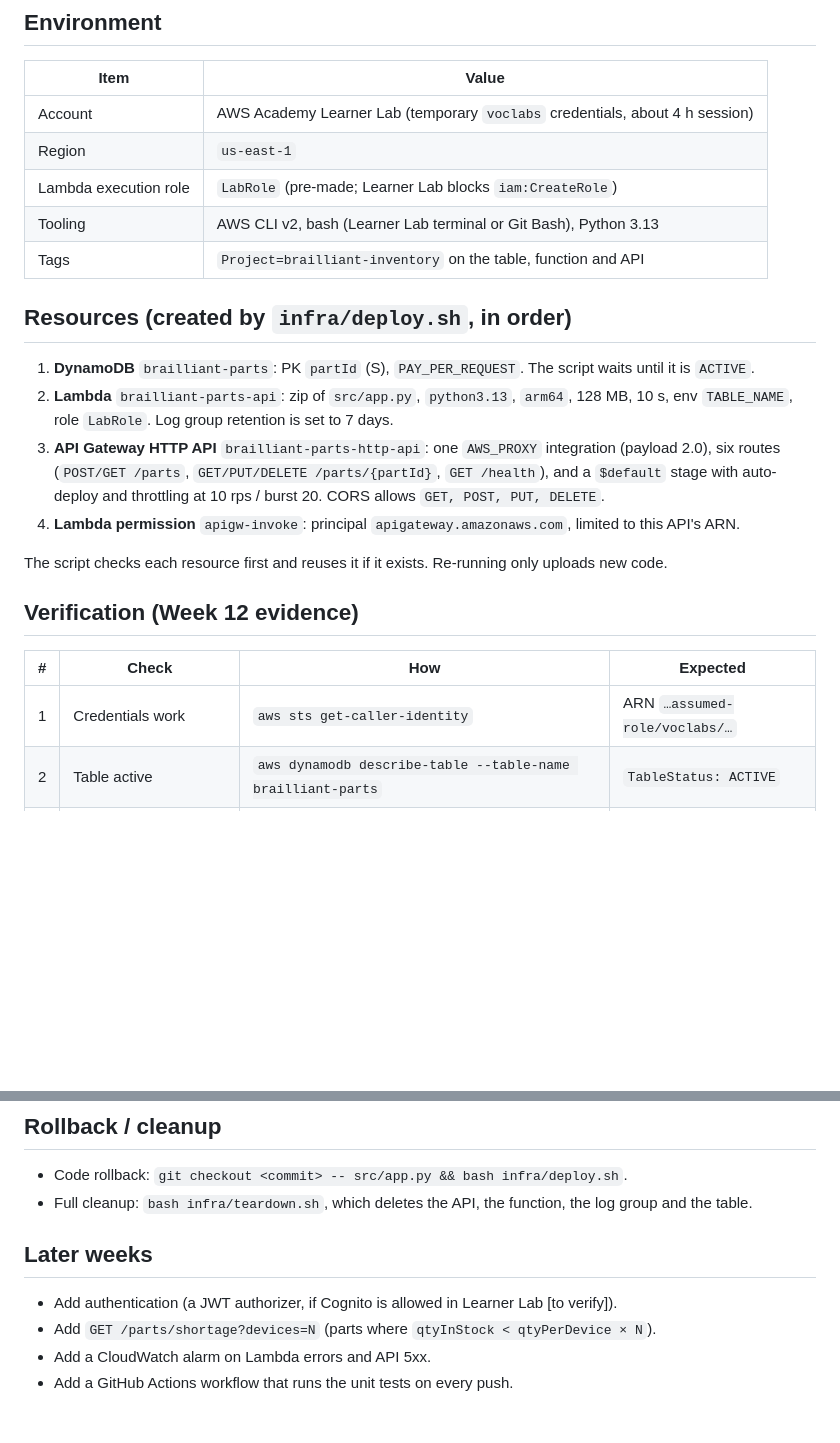
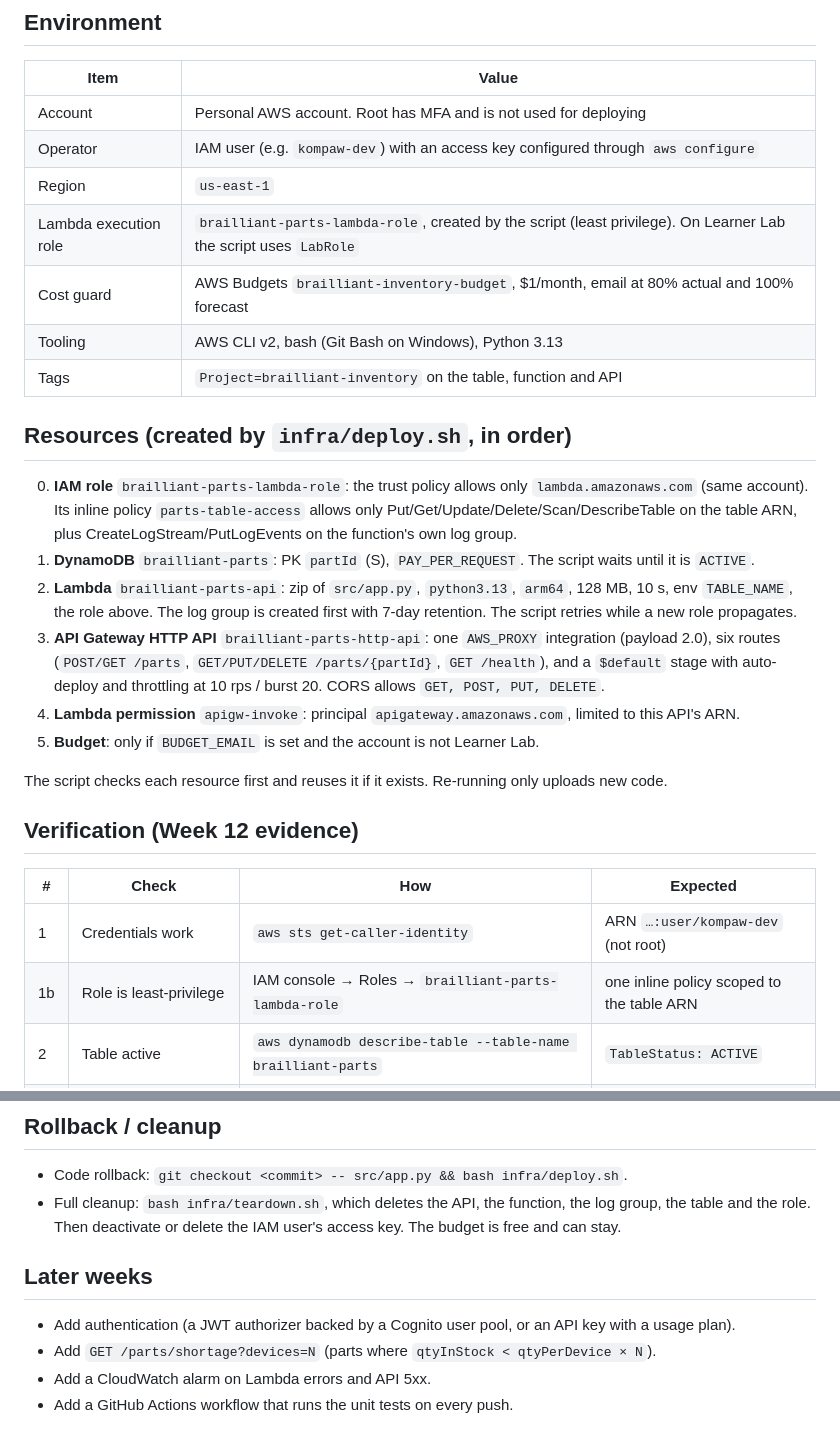
Before and after one commit to FachryAlfareeza/brailliant-inventory, a Markdown page: docs/deployment_plan.md, 2 parts joined by grey strips. Rendered like a GitHub page; blank space fills up the shorter version.

```diff
--- a/docs/deployment_plan.md
+++ b/docs/deployment_plan.md
@@ -3,27 +3,35 @@
 ## Environment
 | Item | Value |
 |---|---|
-| Account | AWS Academy Learner Lab (temporary `voclabs` credentials, about 4 h session) |
+| Account | Personal AWS account. Root has MFA and is not used for deploying |
+| Operator | IAM user (e.g. `kompaw-dev`) with an access key configured through `aws configure` |
 | Region | `us-east-1` |
-| Lambda execution role | `LabRole` (pre-made; Learner Lab blocks `iam:CreateRole`) |
-| Tooling | AWS CLI v2, bash (Learner Lab terminal or Git Bash), Python 3.13 |
+| Lambda execution role | `brailliant-parts-lambda-role`, created by the script (least privilege). On Learner Lab the script uses `LabRole` |
+| Cost guard | AWS Budgets `brailliant-inventory-budget`, $1/month, email at 80% actual and 100% forecast |
+| Tooling | AWS CLI v2, bash (Git Bash on Windows), Python 3.13 |
 | Tags | `Project=brailliant-inventory` on the table, function and API |
 
 ## Resources (created by `infra/deploy.sh`, in order)
+0. **IAM role** `brailliant-parts-lambda-role`: the trust policy allows only `lambda.amazonaws.com` (same account).
+   Its inline policy `parts-table-access` allows only Put/Get/Update/Delete/Scan/DescribeTable on the table ARN,
+   plus CreateLogStream/PutLogEvents on the function's own log group.
 1. **DynamoDB** `brailliant-parts`: PK `partId` (S), `PAY_PER_REQUEST`. The script waits until it is `ACTIVE`.
 2. **Lambda** `brailliant-parts-api`: zip of `src/app.py`, `python3.13`, `arm64`, 128 MB, 10 s,
-   env `TABLE_NAME`, role `LabRole`. Log group retention is set to 7 days.
+   env `TABLE_NAME`, the role above. The log group is created first with 7-day retention.
+   The script retries while a new role propagates.
 3. **API Gateway HTTP API** `brailliant-parts-http-api`: one `AWS_PROXY` integration (payload 2.0),
    six routes (`POST/GET /parts`, `GET/PUT/DELETE /parts/{partId}`, `GET /health`), and a `$default` stage
    with auto-deploy and throttling at 10 rps / burst 20. CORS allows `GET, POST, PUT, DELETE`.
 4. **Lambda permission** `apigw-invoke`: principal `apigateway.amazonaws.com`, limited to this API's ARN.
+5. **Budget**: only if `BUDGET_EMAIL` is set and the account is not Learner Lab.
 
 The script checks each resource first and reuses it if it exists. Re-running only uploads new code.
 
 ## Verification (Week 12 evidence)
 | # | Check | How | Expected |
 |---|---|---|---|
-| 1 | Credentials work | `aws sts get-caller-identity` | ARN `…assumed-role/voclabs/…` |
+| 1 | Credentials work | `aws sts get-caller-identity` | ARN `…:user/kompaw-dev` (not root) |
+| 1b | Role is least-privilege | IAM console → Roles → `brailliant-parts-lambda-role` | one inline policy scoped to the table ARN |
 | 2 | Table active | `aws dynamodb describe-table --table-name brailliant-parts` | `TableStatus: ACTIVE` |
 | 3 | Function test | Lambda console → Test with `{"routeKey":"GET /health"}` | `statusCode 200` |
 | 4 | API route + storage permission | `curl $URL/health` | 200 with `tableStatus: ACTIVE` |
@@ -33,10 +41,11 @@ The script checks each resource first and reuses it if it exists. Re-running onl
 
 ## Rollback / cleanup
 - Code rollback: `git checkout <commit> -- src/app.py && bash infra/deploy.sh`.
-- Full cleanup: `bash infra/teardown.sh`, which deletes the API, the function, the log group and the table.
+- Full cleanup: `bash infra/teardown.sh`, which deletes the API, the function, the log group, the table and the role.
+  Then deactivate or delete the IAM user's access key. The budget is free and can stay.
 
 ## Later weeks
-- Add authentication (a JWT authorizer, if Cognito is allowed in Learner Lab [to verify]).
+- Add authentication (a JWT authorizer backed by a Cognito user pool, or an API key with a usage plan).
 - Add `GET /parts/shortage?devices=N` (parts where `qtyInStock < qtyPerDevice × N`).
 - Add a CloudWatch alarm on Lambda errors and API 5xx.
 - Add a GitHub Actions workflow that runs the unit tests on every push.
```
Also changed, not shown: README.md (+35 -18 lines), evidence/README.md (+6 -4 lines), docs/architecture.png, 3 other files.
